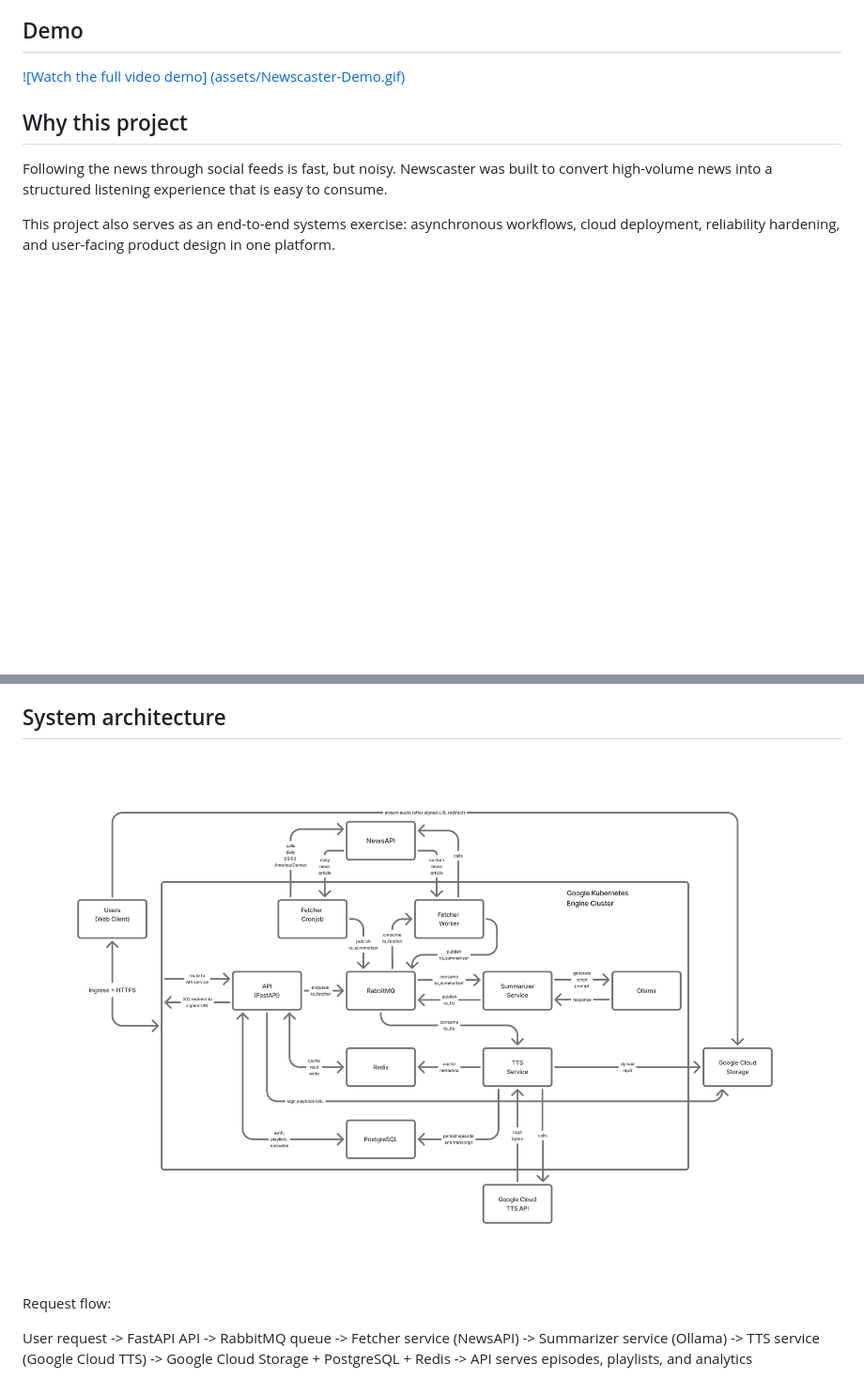
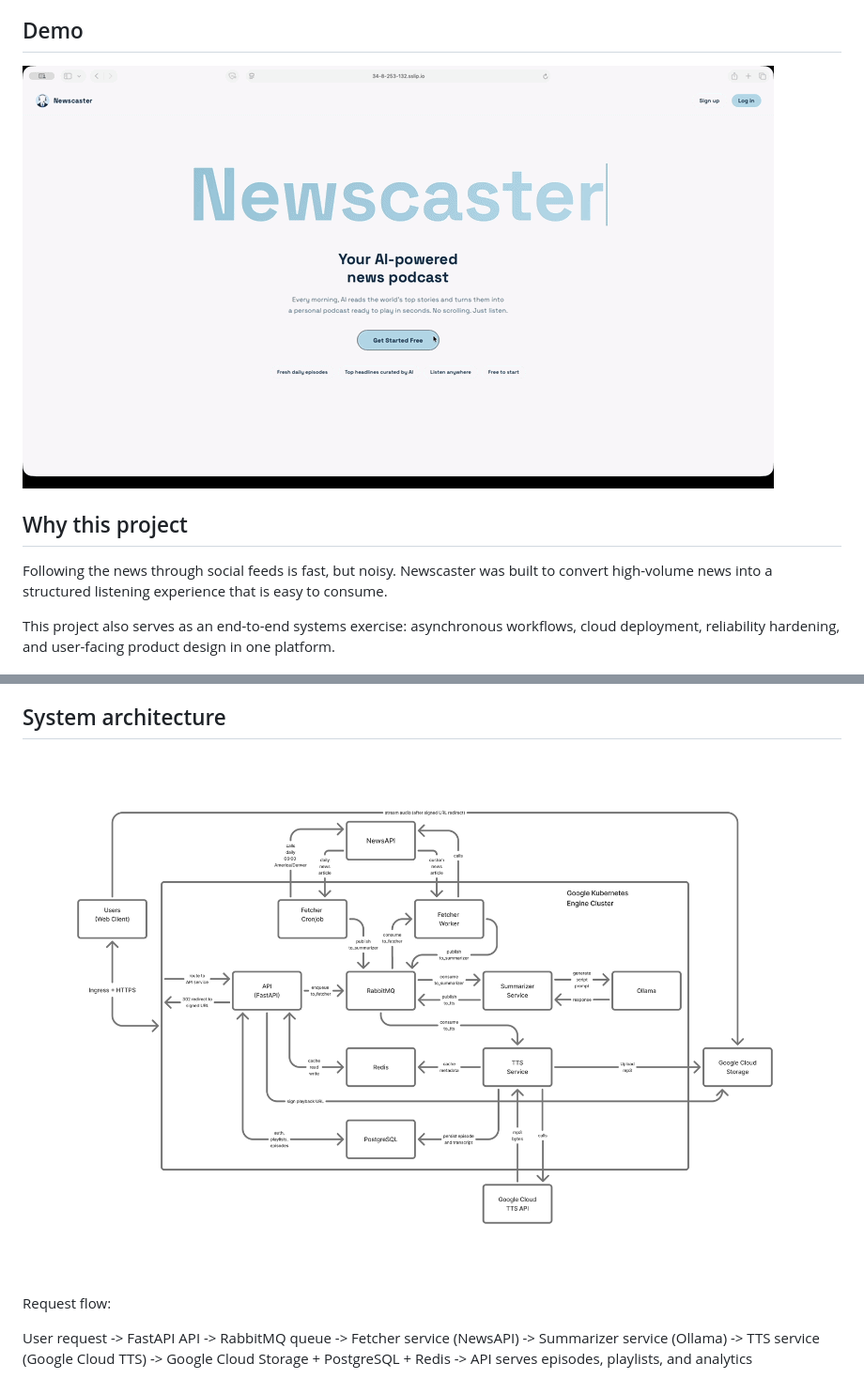
Before and after one commit to Mihir-Shrestha/Newscaster, a Markdown page: README.md, 2 parts joined by grey strips. Shown at 94% size. Drawn GitHub-style; blank space fills up the shorter version.

Commit message:
Readme render fix for demo

```diff
--- a/README.md
+++ b/README.md
@@ -6,7 +6,7 @@ It combines article retrieval, LLM summarization, text-to-speech generation, clo
 
 ## Demo
 
-[![Watch the full video demo] (assets/Newscaster-Demo.gif)](https://youtu.be/PrSQi9AIMDs)
+[![Watch the video demo here](assets/Newscaster-Demo.gif)](https://youtu.be/PrSQi9AIMDs)
 
 ## Why this project
 
@@ -26,7 +26,7 @@ This project also serves as an end-to-end systems exercise: asynchronous workflo
 
 ## System architecture
 
-![Newscaster System Architecture](assets/NewsCaster_AI_Final.png)
+![Newscaster System Architecture](assets/NewsCaster-Architecture.png)
 
 Request flow:
 
```
Also changed, not shown: assets/NewsCaster AI.png (deleted), assets/NewsCaster-Architecture.png (renamed from assets/NewsCaster_AI_Final.png).
